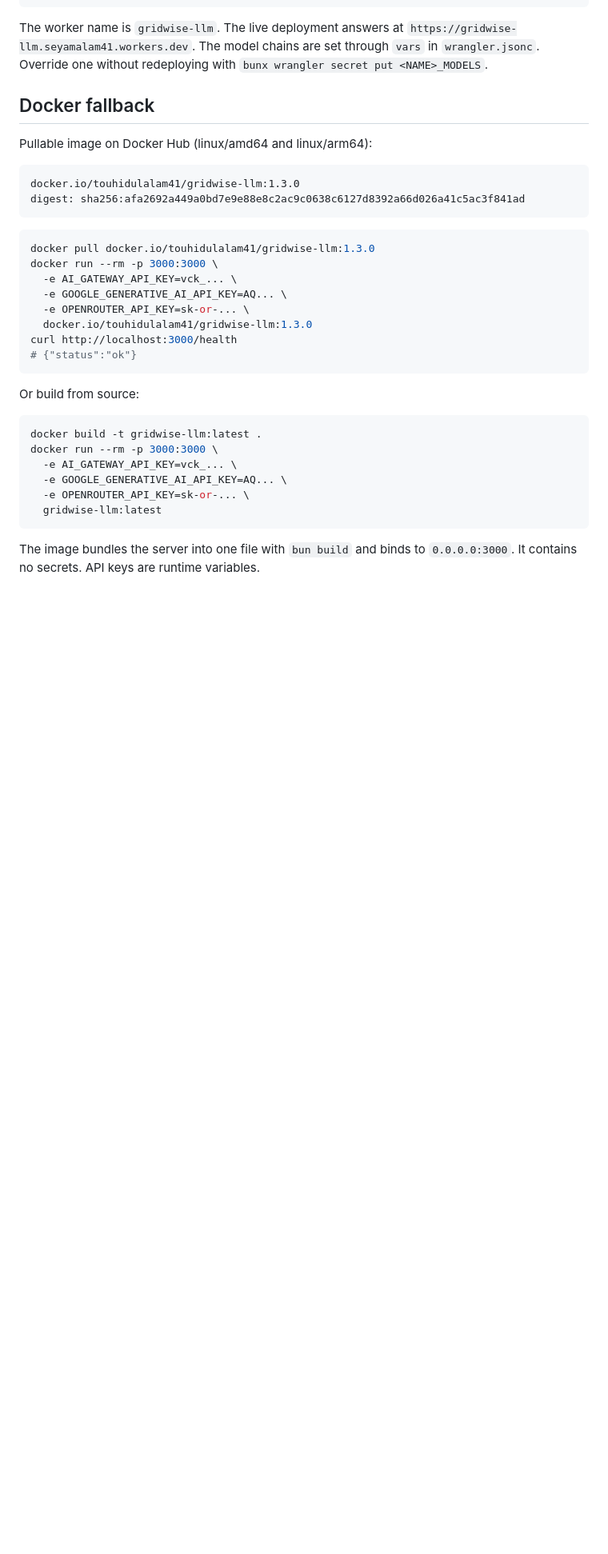
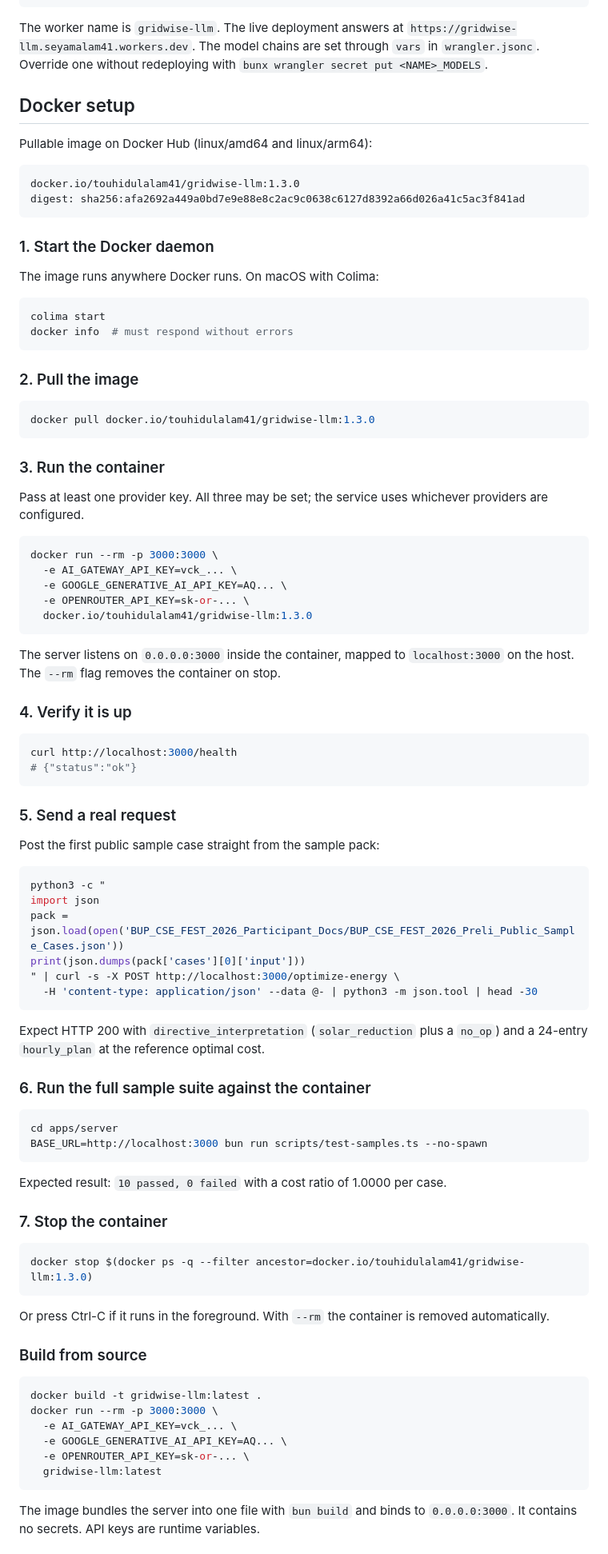
Before and after one commit to Seyamalam/BUP_HACKATHON, a Markdown page: README.md, the part around the change. Shown at 80% size. Rendered like a GitHub page; blank space fills up the shorter version.

Commit message:
Docs: full Docker setup walkthrough (pull, run, verify, sample suite, stop)

````diff
--- a/README.md
+++ b/README.md
@@ -189,7 +189,7 @@ The worker name is `gridwise-llm`. The live deployment answers at
 through `vars` in `wrangler.jsonc`. Override one without redeploying with
 `bunx wrangler secret put <NAME>_MODELS`.
 
-## Docker fallback
+## Docker setup
 
 Pullable image on Docker Hub (linux/amd64 and linux/arm64):
 
@@ -198,18 +198,79 @@ docker.io/touhidulalam41/gridwise-llm:1.3.0
 digest: sha256:afa2692a449a0bd7e9e88e8c2ac9c0638c6127d8392a66d026a41c5ac3f841ad
 ```
 
+### 1. Start the Docker daemon
+
+The image runs anywhere Docker runs. On macOS with Colima:
+
+```bash
+colima start
+docker info  # must respond without errors
+```
+
+### 2. Pull the image
+
 ```bash
 docker pull docker.io/touhidulalam41/gridwise-llm:1.3.0
+```
+
+### 3. Run the container
+
+Pass at least one provider key. All three may be set; the service uses
+whichever providers are configured.
+
+```bash
 docker run --rm -p 3000:3000 \
   -e AI_GATEWAY_API_KEY=vck_... \
   -e GOOGLE_GENERATIVE_AI_API_KEY=AQ... \
   -e OPENROUTER_API_KEY=sk-or-... \
   docker.io/touhidulalam41/gridwise-llm:1.3.0
+```
+
+The server listens on `0.0.0.0:3000` inside the container, mapped to
+`localhost:3000` on the host. The `--rm` flag removes the container on stop.
+
+### 4. Verify it is up
+
+```bash
 curl http://localhost:3000/health
 # {"status":"ok"}
 ```
 
-Or build from source:
+### 5. Send a real request
+
+Post the first public sample case straight from the sample pack:
+
+```bash
+python3 -c "
+import json
+pack = json.load(open('BUP_CSE_FEST_2026_Participant_Docs/BUP_CSE_FEST_2026_Preli_Public_Sample_Cases.json'))
+print(json.dumps(pack['cases'][0]['input']))
+" | curl -s -X POST http://localhost:3000/optimize-energy \
+  -H 'content-type: application/json' --data @- | python3 -m json.tool | head -30
+```
+
+Expect HTTP 200 with `directive_interpretation` (`solar_reduction` plus a
+`no_op`) and a 24-entry `hourly_plan` at the reference optimal cost.
+
+### 6. Run the full sample suite against the container
+
+```bash
+cd apps/server
+BASE_URL=http://localhost:3000 bun run scripts/test-samples.ts --no-spawn
+```
+
+Expected result: `10 passed, 0 failed` with a cost ratio of 1.0000 per case.
+
+### 7. Stop the container
+
+```bash
+docker stop $(docker ps -q --filter ancestor=docker.io/touhidulalam41/gridwise-llm:1.3.0)
+```
+
+Or press Ctrl-C if it runs in the foreground. With `--rm` the container is
+removed automatically.
+
+### Build from source
 
 ```bash
 docker build -t gridwise-llm:latest .
````
